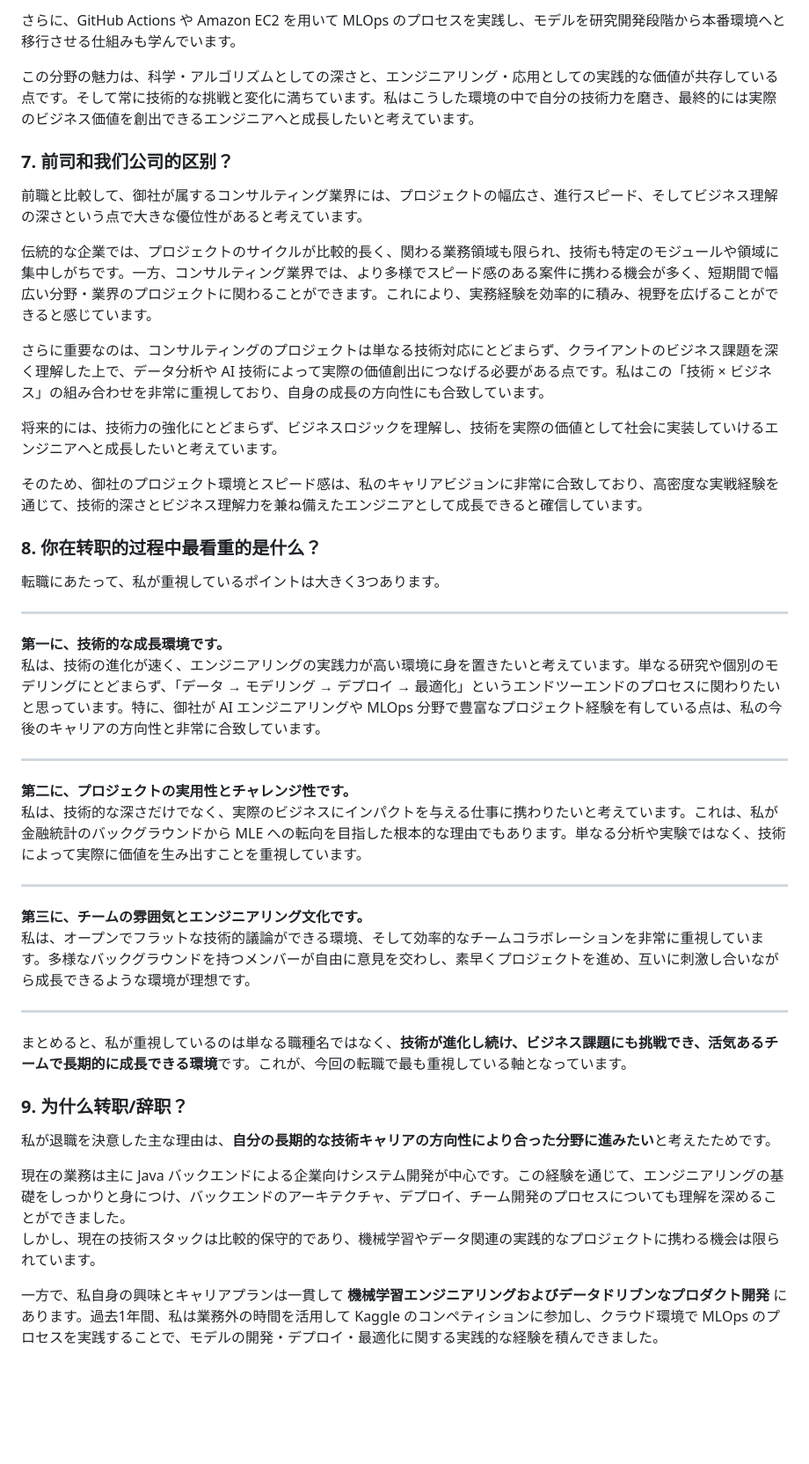
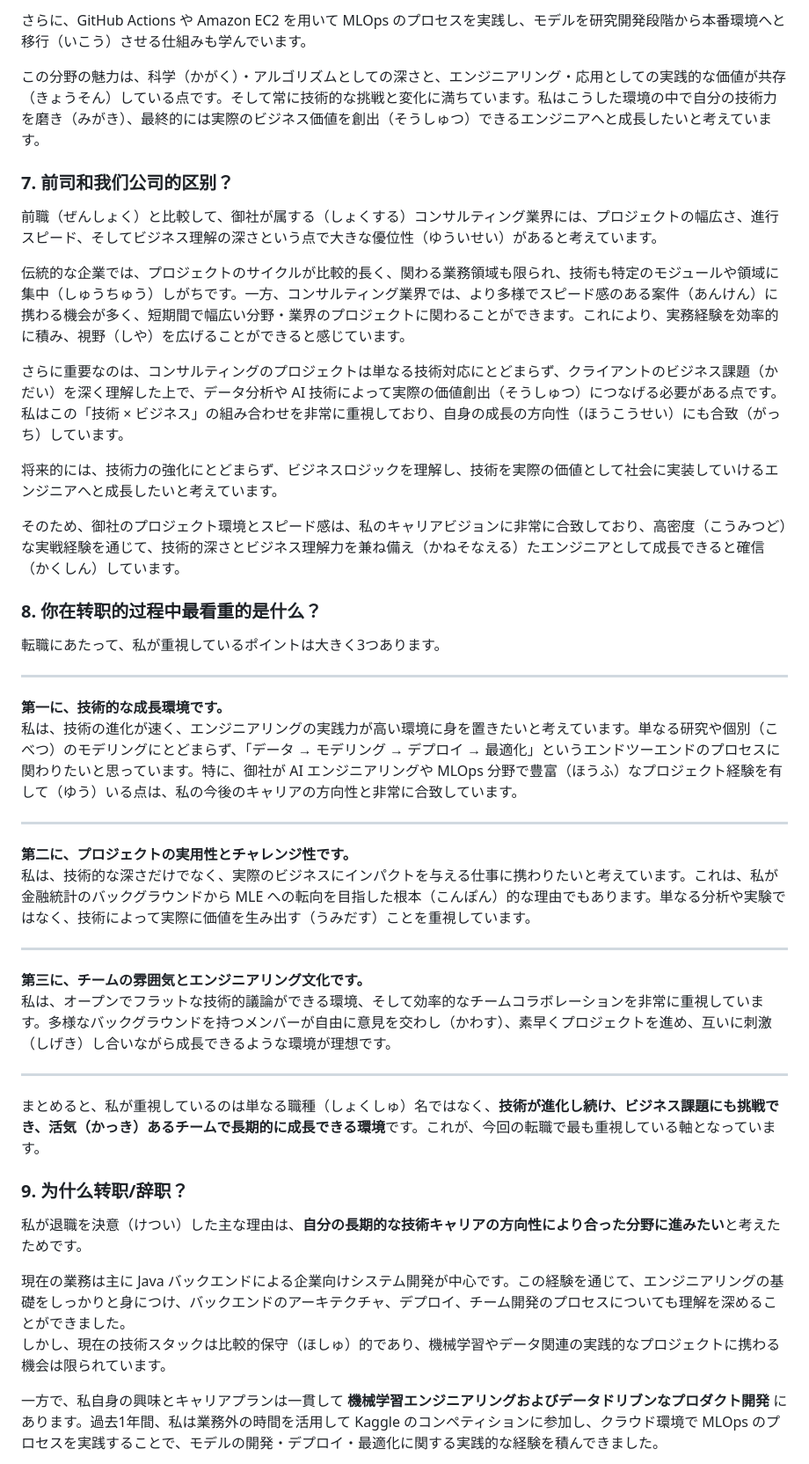
Before and after one commit to Momoko-YANG/Study, a Markdown page: 面试稿日语版.md, the part around the change printed below. Shown: that part at 88% size. Rendered like a GitHub page; blank space fills up the shorter version.

```diff
--- a/面试稿日语版.md
+++ b/面试稿日语版.md
@@ -102,18 +102,18 @@
 
-さらに、GitHub Actions や Amazon EC2 を用いて MLOps のプロセスを実践し、モデルを研究開発段階から本番環境へと移行させる仕組みも学んでいます。
+さらに、GitHub Actions や Amazon EC2 を用いて MLOps のプロセスを実践し、モデルを研究開発段階から本番環境へと移行（いこう）させる仕組みも学んでいます。
 
-この分野の魅力は、科学・アルゴリズムとしての深さと、エンジニアリング・応用としての実践的な価値が共存している点です。そして常に技術的な挑戦と変化に満ちています。私はこうした環境の中で自分の技術力を磨き、最終的には実際のビジネス価値を創出できるエンジニアへと成長したいと考えています。
+この分野の魅力は、科学（かがく）・アルゴリズムとしての深さと、エンジニアリング・応用としての実践的な価値が共存（きょうそん）している点です。そして常に技術的な挑戦と変化に満ちています。私はこうした環境の中で自分の技術力を磨き（みがき）、最終的には実際のビジネス価値を創出（そうしゅつ）できるエンジニアへと成長したいと考えています。
 
 ### 7. 前司和我们公司的区别？
-前職と比較して、御社が属するコンサルティング業界には、プロジェクトの幅広さ、進行スピード、そしてビジネス理解の深さという点で大きな優位性があると考えています。
+前職（ぜんしょく）と比較して、御社が属する（しょくする）コンサルティング業界には、プロジェクトの幅広さ、進行スピード、そしてビジネス理解の深さという点で大きな優位性（ゆういせい）があると考えています。
 
-伝統的な企業では、プロジェクトのサイクルが比較的長く、関わる業務領域も限られ、技術も特定のモジュールや領域に集中しがちです。一方、コンサルティング業界では、より多様でスピード感のある案件に携わる機会が多く、短期間で幅広い分野・業界のプロジェクトに関わることができます。これにより、実務経験を効率的に積み、視野を広げることができると感じています。
+伝統的な企業では、プロジェクトのサイクルが比較的長く、関わる業務領域も限られ、技術も特定のモジュールや領域に集中（しゅうちゅう）しがちです。一方、コンサルティング業界では、より多様でスピード感のある案件（あんけん）に携わる機会が多く、短期間で幅広い分野・業界のプロジェクトに関わることができます。これにより、実務経験を効率的に積み、視野（しや）を広げることができると感じています。
 
-さらに重要なのは、コンサルティングのプロジェクトは単なる技術対応にとどまらず、クライアントのビジネス課題を深く理解した上で、データ分析や AI 技術によって実際の価値創出につなげる必要がある点です。私はこの「技術 × ビジネス」の組み合わせを非常に重視しており、自身の成長の方向性にも合致しています。
+さらに重要なのは、コンサルティングのプロジェクトは単なる技術対応にとどまらず、クライアントのビジネス課題（かだい）を深く理解した上で、データ分析や AI 技術によって実際の価値創出（そうしゅつ）につなげる必要がある点です。私はこの「技術 × ビジネス」の組み合わせを非常に重視しており、自身の成長の方向性（ほうこうせい）にも合致（がっち）しています。
 
 将来的には、技術力の強化にとどまらず、ビジネスロジックを理解し、技術を実際の価値として社会に実装していけるエンジニアへと成長したいと考えています。
 
-そのため、御社のプロジェクト環境とスピード感は、私のキャリアビジョンに非常に合致しており、高密度な実戦経験を通じて、技術的深さとビジネス理解力を兼ね備えたエンジニアとして成長できると確信しています。
+そのため、御社のプロジェクト環境とスピード感は、私のキャリアビジョンに非常に合致しており、高密度（こうみつど）な実戦経験を通じて、技術的深さとビジネス理解力を兼ね備え（かねそなえる）たエンジニアとして成長できると確信（かくしん）しています。
 
 ### 8. 你在转职的过程中最看重的是什么？
 転職にあたって、私が重視しているポイントは大きく3つあります。
@@ -121,28 +121,28 @@
 ---
 
 **第一に、技術的な成長環境です。**
-私は、技術の進化が速く、エンジニアリングの実践力が高い環境に身を置きたいと考えています。単なる研究や個別のモデリングにとどまらず、「データ → モデリング → デプロイ → 最適化」というエンドツーエンドのプロセスに関わりたいと思っています。特に、御社が AI エンジニアリングや MLOps 分野で豊富なプロジェクト経験を有している点は、私の今後のキャリアの方向性と非常に合致しています。
+私は、技術の進化が速く、エンジニアリングの実践力が高い環境に身を置きたいと考えています。単なる研究や個別（こべつ）のモデリングにとどまらず、「データ → モデリング → デプロイ → 最適化」というエンドツーエンドのプロセスに関わりたいと思っています。特に、御社が AI エンジニアリングや MLOps 分野で豊富（ほうふ）なプロジェクト経験を有して（ゆう）いる点は、私の今後のキャリアの方向性と非常に合致しています。
 
 ---
 
 **第二に、プロジェクトの実用性とチャレンジ性です。**
-私は、技術的な深さだけでなく、実際のビジネスにインパクトを与える仕事に携わりたいと考えています。これは、私が金融統計のバックグラウンドから MLE への転向を目指した根本的な理由でもあります。単なる分析や実験ではなく、技術によって実際に価値を生み出すことを重視しています。
+私は、技術的な深さだけでなく、実際のビジネスにインパクトを与える仕事に携わりたいと考えています。これは、私が金融統計のバックグラウンドから MLE への転向を目指した根本（こんぽん）的な理由でもあります。単なる分析や実験ではなく、技術によって実際に価値を生み出す（うみだす）ことを重視しています。
 
 ---
 
 **第三に、チームの雰囲気とエンジニアリング文化です。**
-私は、オープンでフラットな技術的議論ができる環境、そして効率的なチームコラボレーションを非常に重視しています。多様なバックグラウンドを持つメンバーが自由に意見を交わし、素早くプロジェクトを進め、互いに刺激し合いながら成長できるような環境が理想です。
+私は、オープンでフラットな技術的議論ができる環境、そして効率的なチームコラボレーションを非常に重視しています。多様なバックグラウンドを持つメンバーが自由に意見を交わし（かわす）、素早くプロジェクトを進め、互いに刺激（しげき）し合いながら成長できるような環境が理想です。
 
 ---
 
-まとめると、私が重視しているのは単なる職種名ではなく、**技術が進化し続け、ビジネス課題にも挑戦でき、活気あるチームで長期的に成長できる環境**です。これが、今回の転職で最も重視している軸となっています。
+まとめると、私が重視しているのは単なる職種（しょくしゅ）名ではなく、**技術が進化し続け、ビジネス課題にも挑戦でき、活気（かっき）あるチームで長期的に成長できる環境**です。これが、今回の転職で最も重視している軸となっています。
 
 
 ### 9. 为什么转职/辞职？
-私が退職を決意した主な理由は、**自分の長期的な技術キャリアの方向性により合った分野に進みたい**と考えたためです。
+私が退職を決意（けつい）した主な理由は、**自分の長期的な技術キャリアの方向性により合った分野に進みたい**と考えたためです。
 
 現在の業務は主に Java バックエンドによる企業向けシステム開発が中心です。この経験を通じて、エンジニアリングの基礎をしっかりと身につけ、バックエンドのアーキテクチャ、デプロイ、チーム開発のプロセスについても理解を深めることができました。
-しかし、現在の技術スタックは比較的保守的であり、機械学習やデータ関連の実践的なプロジェクトに携わる機会は限られています。
+しかし、現在の技術スタックは比較的保守（ほしゅ）的であり、機械学習やデータ関連の実践的なプロジェクトに携わる機会は限られています。
 
 一方で、私自身の興味とキャリアプランは一貫して **機械学習エンジニアリングおよびデータドリブンなプロダクト開発** にあります。過去1年間、私は業務外の時間を活用して Kaggle のコンペティションに参加し、クラウド環境で MLOps のプロセスを実践することで、モデルの開発・デプロイ・最適化に関する実践的な経験を積んできました。
 
```
Also changed, not shown: other parts of 面试稿日语版.md (+28 -27 lines).
